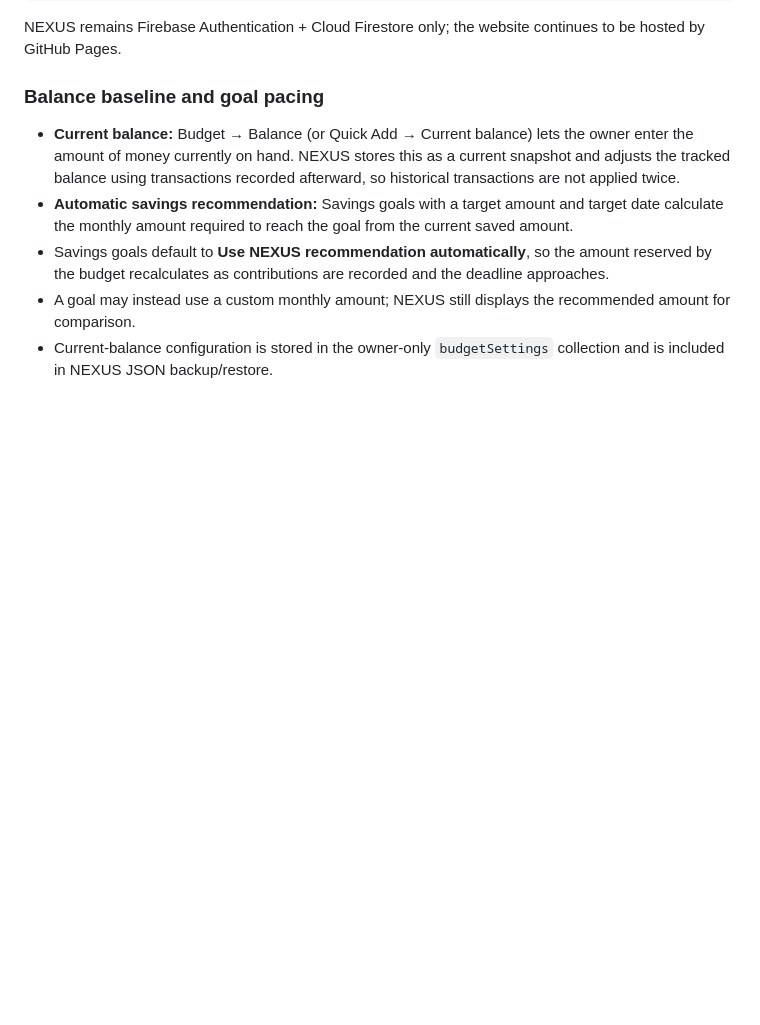
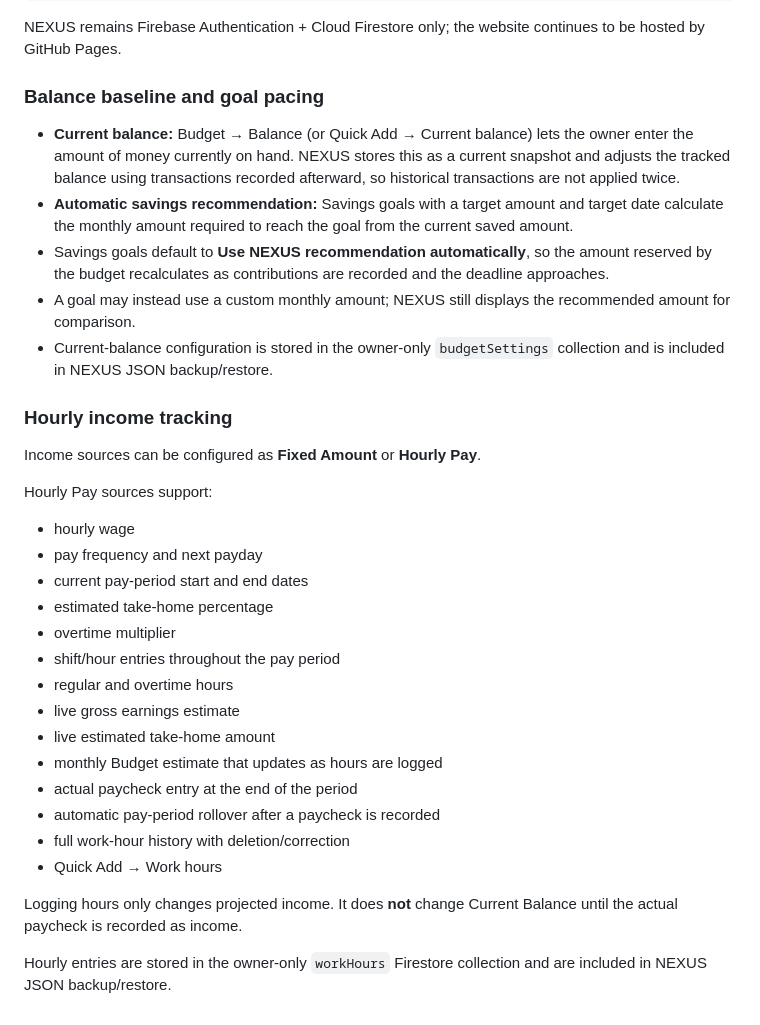
Before and after one commit to Silly-Cheese/NEXUS, a Markdown page: README.md, the part around the change. Rendered like a GitHub page; blank space fills up the shorter version.

Commit message:
Document hourly income tracking

```diff
--- a/README.md
+++ b/README.md
@@ -292,3 +292,29 @@ NEXUS remains Firebase Authentication + Cloud Firestore only; the website contin
 - Savings goals default to **Use NEXUS recommendation automatically**, so the amount reserved by the budget recalculates as contributions are recorded and the deadline approaches.
 - A goal may instead use a custom monthly amount; NEXUS still displays the recommended amount for comparison.
 - Current-balance configuration is stored in the owner-only `budgetSettings` collection and is included in NEXUS JSON backup/restore.
+
+
+### Hourly income tracking
+
+Income sources can be configured as **Fixed Amount** or **Hourly Pay**.
+
+Hourly Pay sources support:
+
+- hourly wage
+- pay frequency and next payday
+- current pay-period start and end dates
+- estimated take-home percentage
+- overtime multiplier
+- shift/hour entries throughout the pay period
+- regular and overtime hours
+- live gross earnings estimate
+- live estimated take-home amount
+- monthly Budget estimate that updates as hours are logged
+- actual paycheck entry at the end of the period
+- automatic pay-period rollover after a paycheck is recorded
+- full work-hour history with deletion/correction
+- Quick Add → Work hours
+
+Logging hours only changes projected income. It does **not** change Current Balance until the actual paycheck is recorded as income.
+
+Hourly entries are stored in the owner-only `workHours` Firestore collection and are included in NEXUS JSON backup/restore.
```
